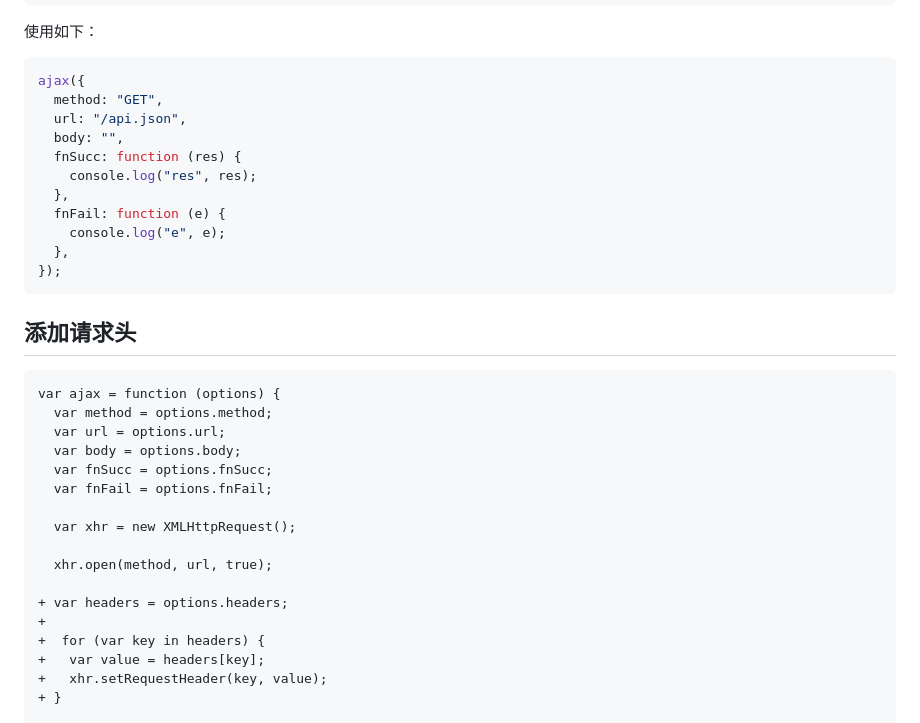
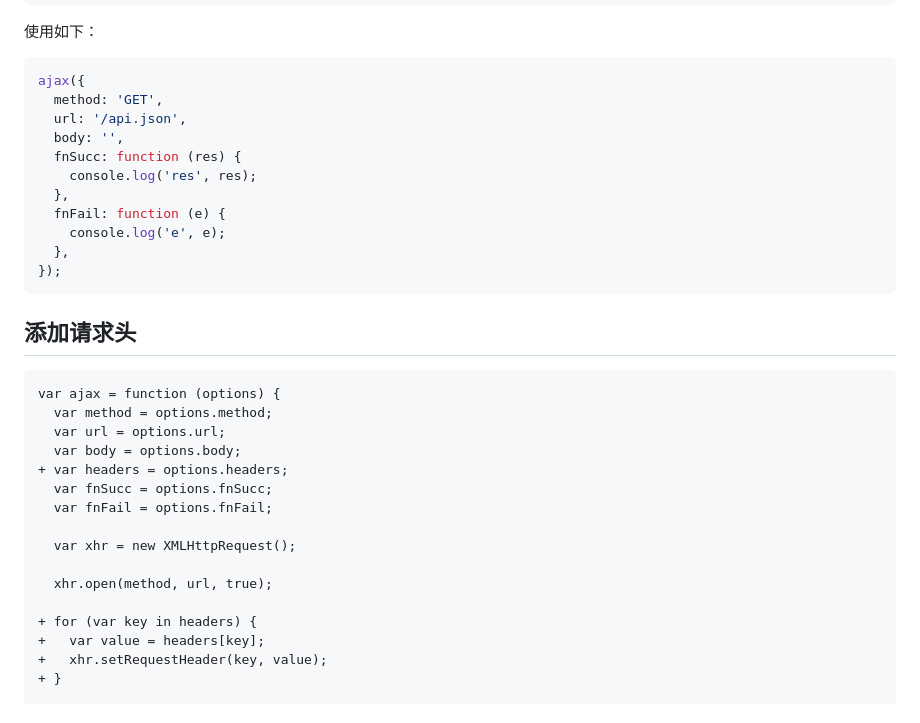
Before and after one commit to liuyib/note, a Markdown page: JavaScript/手写系列/手写 Ajax.md, the part around the change printed below. GitHub-like rendering.

````diff
--- a/JavaScript/手写系列/手写 Ajax.md
+++ b/JavaScript/手写系列/手写 Ajax.md
@@ -121,14 +121,14 @@ var ajax = function (options) {
 
 ```js
 ajax({
-  method: "GET",
-  url: "/api.json",
-  body: "",
+  method: 'GET',
+  url: '/api.json',
+  body: '',
   fnSucc: function (res) {
-    console.log("res", res);
+    console.log('res', res);
   },
   fnFail: function (e) {
-    console.log("e", e);
+    console.log('e', e);
   },
 });
 ```
@@ -140,6 +140,7 @@ var ajax = function (options) {
   var method = options.method;
   var url = options.url;
   var body = options.body;
++ var headers = options.headers;
   var fnSucc = options.fnSucc;
   var fnFail = options.fnFail;
 
@@ -147,9 +148,7 @@ var ajax = function (options) {
 
   xhr.open(method, url, true);
 
-+ var headers = options.headers;
-+
-+  for (var key in headers) {
++ for (var key in headers) {
 +   var value = headers[key];
 +   xhr.setRequestHeader(key, value);
 + }
````
Also changed, not shown: other parts of JavaScript/手写系列/手写 Ajax.md (+17 -17 lines), JavaScript/前端面试之道/README.md (+63 -44 lines), JavaScript/手写系列/手写 xxx.md (added, +19 -0 lines), README.md (+21 -10 lines), Web安全/深入探究 TLS 协议.md (added, +230 -0 lines), Web安全/img/ssl-say-hello.png (added).
